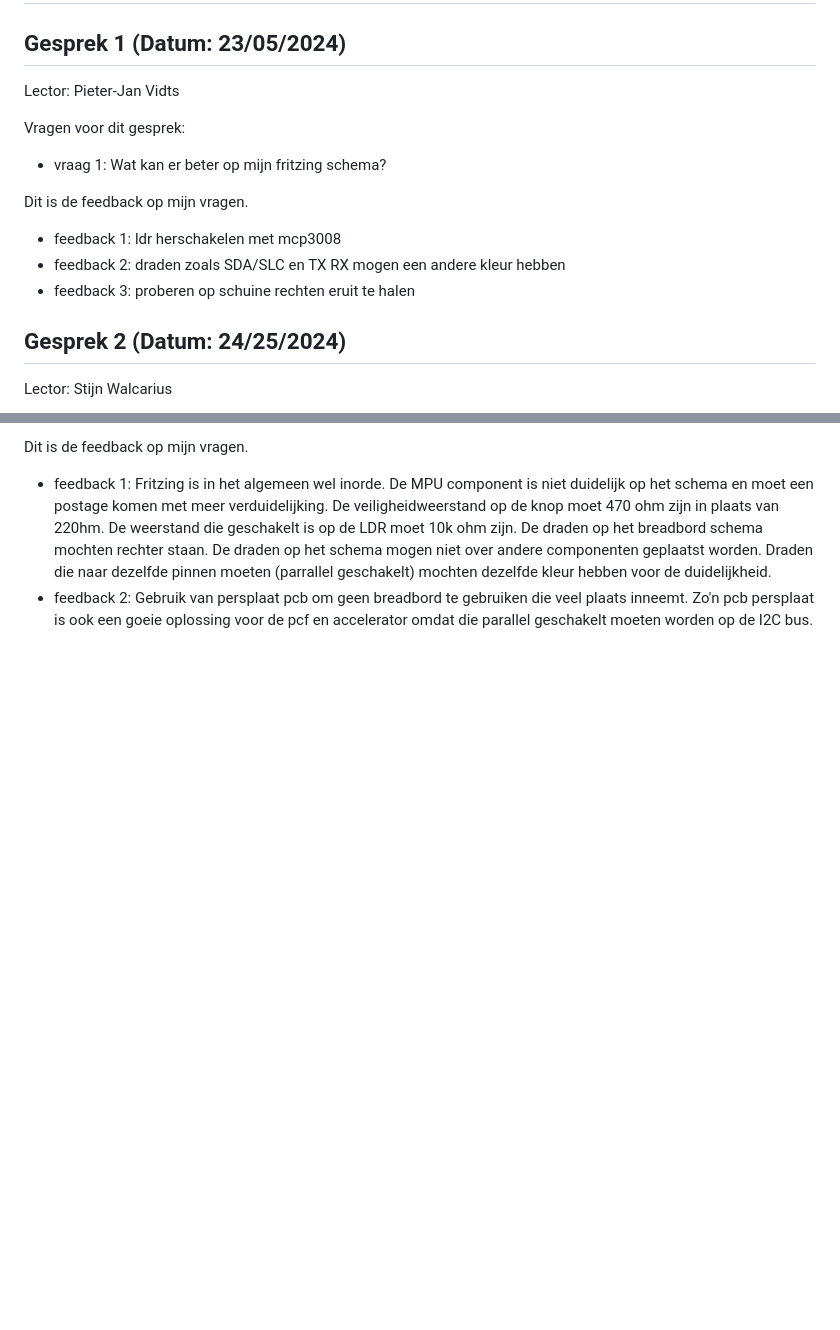
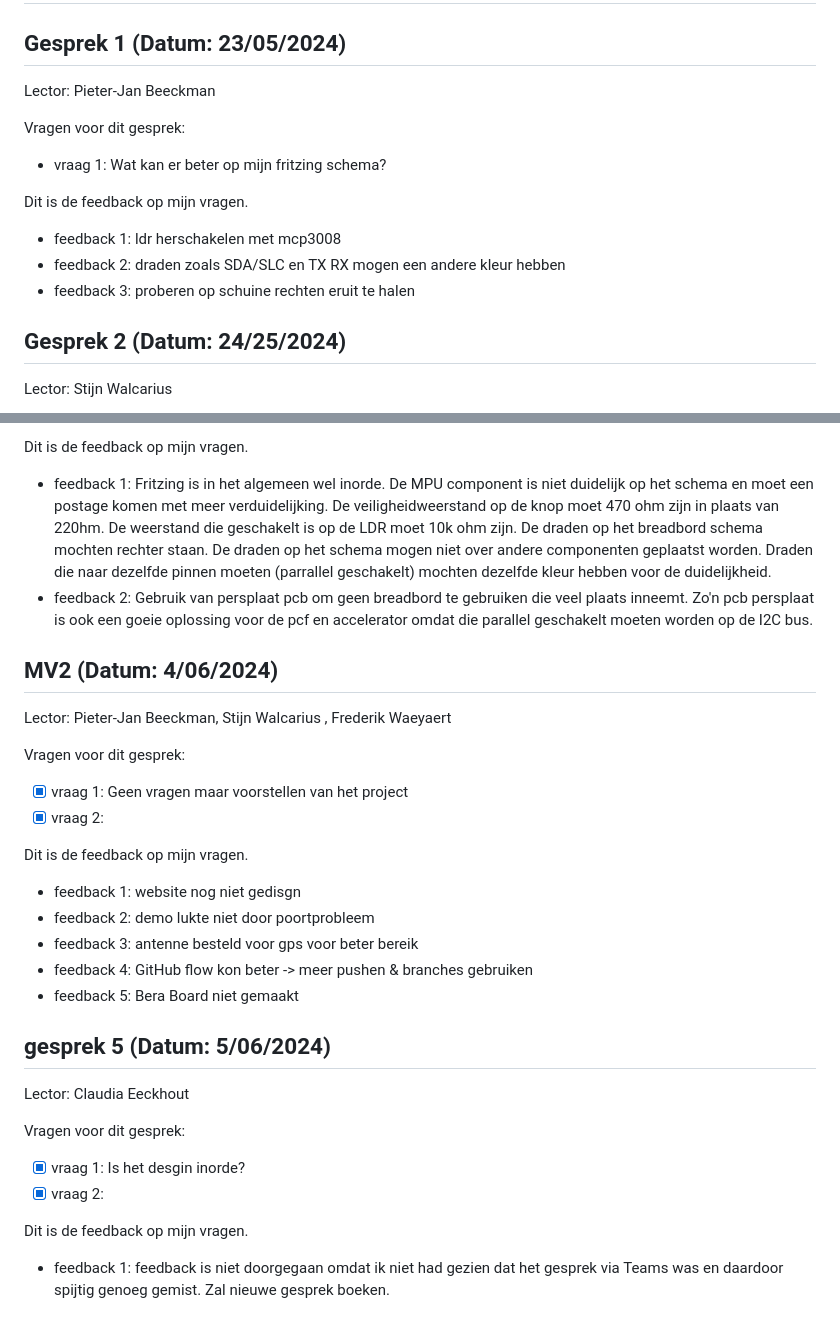
Before and after one commit to howest-mct/2023-2024-projectone-mct-VasilacheCosmin, a Markdown page: docs/Feedforward.md, 2 parts joined by grey strips. Rendered like a GitHub page; blank space fills up the shorter version.

Commit message:
update: feetfw

```diff
--- a/docs/Feedforward.md
+++ b/docs/Feedforward.md
@@ -34,7 +34,7 @@
 
 ## Gesprek 1 (Datum: 23/05/2024)
 
-Lector: Pieter-Jan Vidts
+Lector: Pieter-Jan Beeckman
 
 Vragen voor dit gesprek:
 
@@ -45,8 +45,6 @@ Dit is de feedback op mijn vragen.
 - feedback 1: ldr herschakelen met mcp3008
 - feedback 2: draden zoals SDA/SLC en TX RX mogen een andere kleur hebben
 - feedback 3: proberen op schuine rechten eruit te halen
-
-
 
 ## Gesprek 2 (Datum: 24/25/2024)
 
@@ -136,4 +131,34 @@ Vragen voor dit gesprek:
 Dit is de feedback op mijn vragen.
 
 - feedback 1: Fritzing is in het algemeen wel inorde. De MPU component is niet duidelijk op het schema en moet een postage komen met meer verduidelijking. De veiligheidweerstand op de knop moet 470 ohm zijn in plaats van 220hm. De weerstand die geschakelt is op de LDR moet 10k ohm zijn. De draden op het breadbord schema mochten rechter staan. De draden op het schema mogen niet over andere componenten geplaatst worden. Draden die naar dezelfde pinnen moeten (parrallel geschakelt) mochten dezelfde kleur hebben voor de duidelijkheid.
-- feedback 2: Gebruik van persplaat pcb om geen breadbord te gebruiken die veel plaats inneemt. Zo'n pcb persplaat is ook een goeie oplossing voor de  pcf en accelerator omdat die parallel geschakelt moeten worden op de I2C bus.
+- feedback 2: Gebruik van persplaat pcb om geen breadbord te gebruiken die veel plaats inneemt. Zo'n pcb persplaat is ook een goeie oplossing voor de pcf en accelerator omdat die parallel geschakelt moeten worden op de I2C bus.
+
+## MV2 (Datum: 4/06/2024)
+
+Lector: Pieter-Jan Beeckman, Stijn Walcarius , Frederik Waeyaert
+
+Vragen voor dit gesprek:
+
+- [x] vraag 1: Geen vragen maar voorstellen van het project
+- [x] vraag 2:
+
+Dit is de feedback op mijn vragen.
+
+- feedback 1: website nog niet gedisgn
+- feedback 2: demo lukte niet door poortprobleem
+- feedback 3: antenne besteld voor gps voor beter bereik
+- feedback 4: GitHub flow kon beter -> meer pushen & branches gebruiken
+- feedback 5: Bera Board niet gemaakt
+
+## gesprek 5 (Datum: 5/06/2024)
+
+Lector: Claudia Eeckhout
+
+Vragen voor dit gesprek:
+
+- [x] vraag 1: Is het desgin inorde?
+- [x] vraag 2:
+
+Dit is de feedback op mijn vragen.
+
+- feedback 1: feedback is niet doorgegaan omdat ik niet had gezien dat het gesprek via Teams was en daardoor spijtig genoeg gemist. Zal nieuwe gesprek boeken.
```
Also changed, not shown: other parts of docs/Feedforward.md (+12 -15 lines).
